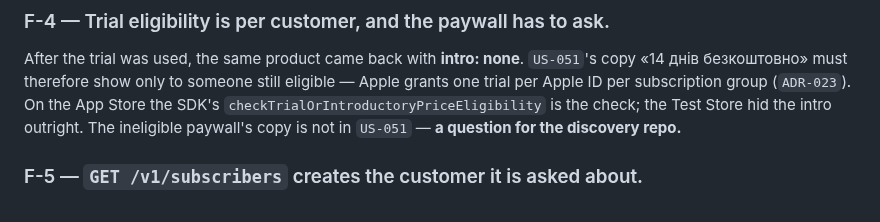
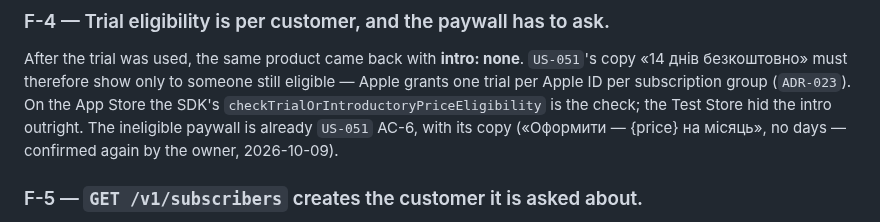
Before and after one commit to kozrkozr/luna-crm, a Markdown page: docs/spikes/S-7-revenuecat.md, the part around the change. Rendered like a GitHub page.

Commit message:
docs(S-7): point the ineligible paywall at US-051 AC-6
Co-Authored-By: Claude Opus 5.5 <noreply@anthropic.com>

```diff
--- a/docs/spikes/S-7-revenuecat.md
+++ b/docs/spikes/S-7-revenuecat.md
@@ -73,7 +73,8 @@ After the trial was used, the same product came back with **intro: none**. `US-0
 «14 днів безкоштовно» must therefore show only to someone still eligible — Apple grants one trial
 per Apple ID per subscription group (`ADR-023`). On the App Store the SDK's
 `checkTrialOrIntroductoryPriceEligibility` is the check; the Test Store hid the intro outright.
-The ineligible paywall's copy is not in `US-051` — **a question for the discovery repo.**
+The ineligible paywall is already `US-051` AC-6, with its copy («Оформити — {price} на місяць»,
+no days — confirmed again by the owner, 2026-10-09).
 
 ### F-5 — `GET /v1/subscribers` creates the customer it is asked about.
 The dashboard's test event carries a random uuid; the first version of the function asked
```
